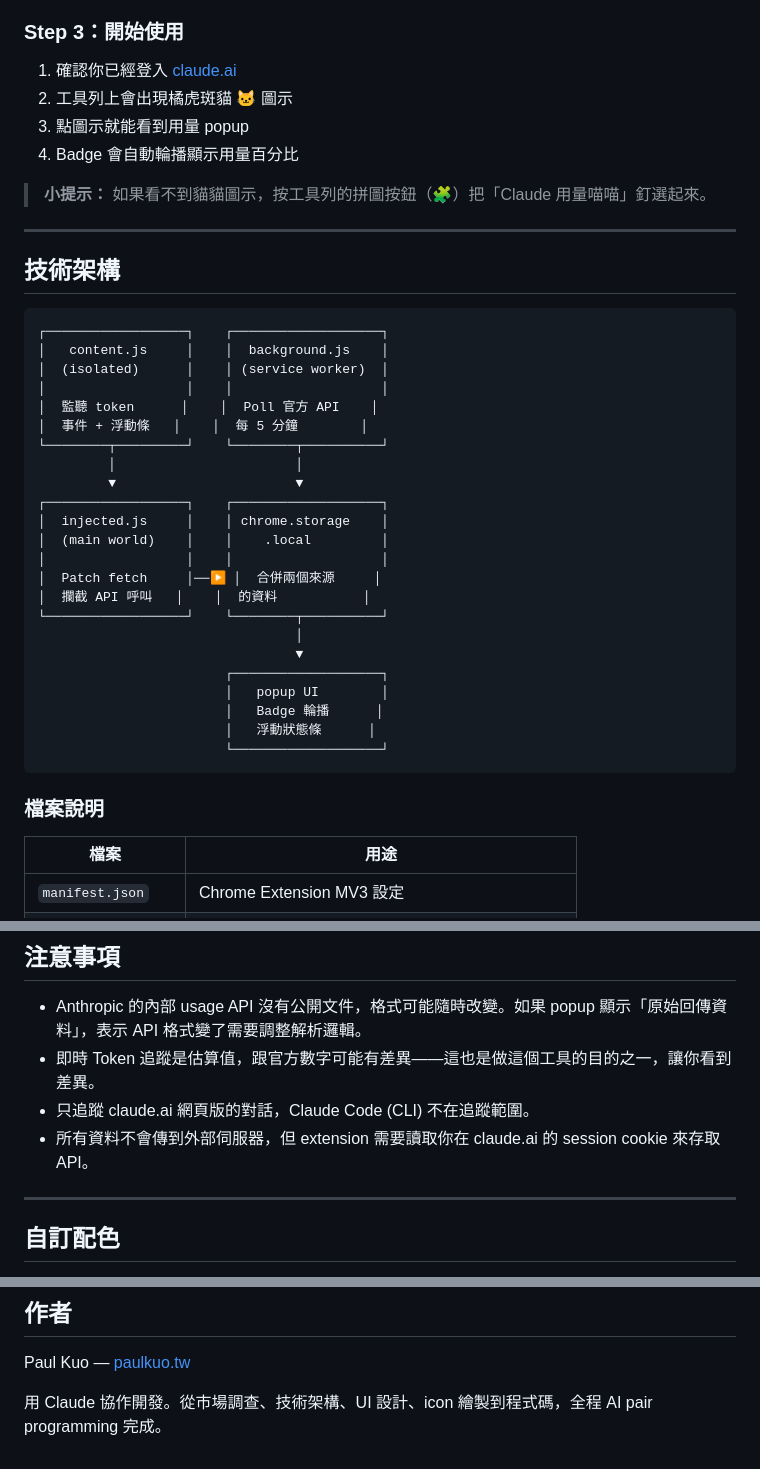
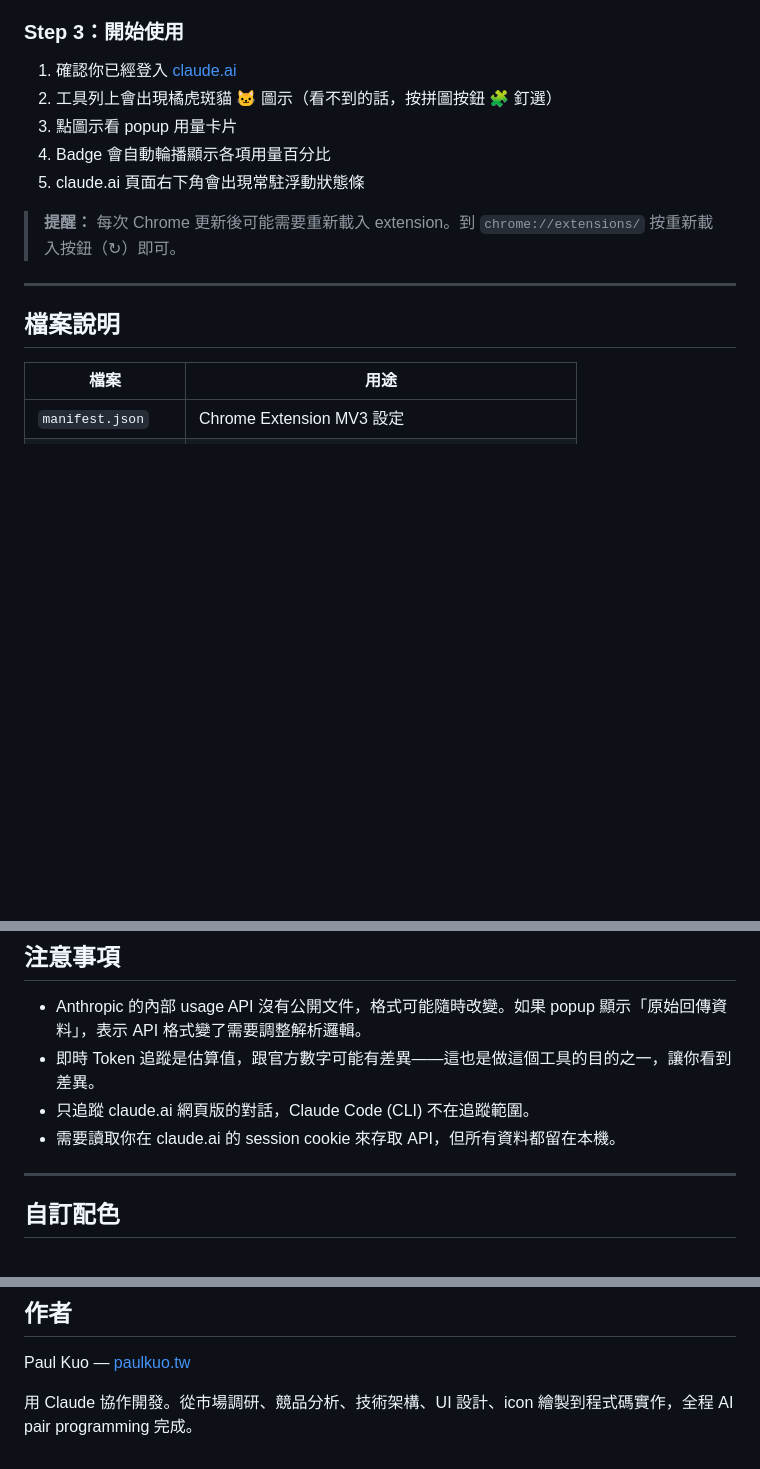
Before and after one commit to zarqarwi/claude-usage-nyan, a Markdown page: README.md, 3 parts joined by grey strips. GitHub-like rendering; blank space fills up the shorter version.

````diff
--- a/README.md
+++ b/README.md
@@ -70,43 +166,16 @@ git clone https://github.com/zarqarwi/claude-usage-nyan.git
 ### Step 3：開始使用
 
 1. 確認你已經登入 [claude.ai](https://claude.ai)
-2. 工具列上會出現橘虎斑貓 🐱 圖示
-3. 點圖示就能看到用量 popup
-4. Badge 會自動輪播顯示用量百分比
+2. 工具列上會出現橘虎斑貓 🐱 圖示（看不到的話，按拼圖按鈕 🧩 釘選）
+3. 點圖示看 popup 用量卡片
+4. Badge 會自動輪播顯示各項用量百分比
+5. claude.ai 頁面右下角會出現常駐浮動狀態條
 
-> **小提示：** 如果看不到貓貓圖示，按工具列的拼圖按鈕（🧩）把「Claude 用量喵喵」釘選起來。
+> **提醒：** 每次 Chrome 更新後可能需要重新載入 extension。到 `chrome://extensions/` 按重新載入按鈕（↻）即可。
 
 ---
 
-## 技術架構
-
-```
-┌──────────────────┐    ┌───────────────────┐
-│   content.js     │    │  background.js    │
-│  (isolated)      │    │ (service worker)  │
-│                  │    │                   │
-│  監聽 token      │    │  Poll 官方 API    │
-│  事件 + 浮動條   │    │  每 5 分鐘        │
-└────────┬─────────┘    └────────┬──────────┘
-         │                       │
-         ▼                       ▼
-┌──────────────────┐    ┌───────────────────┐
-│  injected.js     │    │ chrome.storage    │
-│  (main world)    │    │    .local         │
-│                  │    │                   │
-│  Patch fetch     │──▶ │  合併兩個來源     │
-│  攔截 API 呼叫   │    │  的資料           │
-└──────────────────┘    └────────┬──────────┘
-                                 │
-                                 ▼
-                        ┌───────────────────┐
-                        │   popup UI        │
-                        │   Badge 輪播      │
-                        │   浮動狀態條      │
-                        └───────────────────┘
-```
-
-### 檔案說明
+## 檔案說明
 
 | 檔案 | 用途 |
 |------|------|
@@ -135,7 +204,7 @@ git clone https://github.com/zarqarwi/claude-usage-nyan.git
 - Anthropic 的內部 usage API 沒有公開文件，格式可能隨時改變。如果 popup 顯示「原始回傳資料」，表示 API 格式變了需要調整解析邏輯。
 - 即時 Token 追蹤是估算值，跟官方數字可能有差異——這也是做這個工具的目的之一，讓你看到差異。
 - 只追蹤 claude.ai 網頁版的對話，Claude Code (CLI) 不在追蹤範圍。
-- 所有資料不會傳到外部伺服器，但 extension 需要讀取你在 claude.ai 的 session cookie 來存取 API。
+- 需要讀取你在 claude.ai 的 session cookie 來存取 API，但所有資料都留在本機。
 
 ---
 
@@ -163,4 +232,4 @@ MIT — 自由使用，歡迎改造 🐱
 
 Paul Kuo — [paulkuo.tw](https://paulkuo.tw)
 
-用 Claude 協作開發。從市場調查、技術架構、UI 設計、icon 繪製到程式碼，全程 AI pair programming 完成。
+用 Claude 協作開發。從市場調研、競品分析、技術架構、UI 設計、icon 繪製到程式碼實作，全程 AI pair programming 完成。
````
Also changed, not shown: other parts of README.md (+105 -9 lines).
